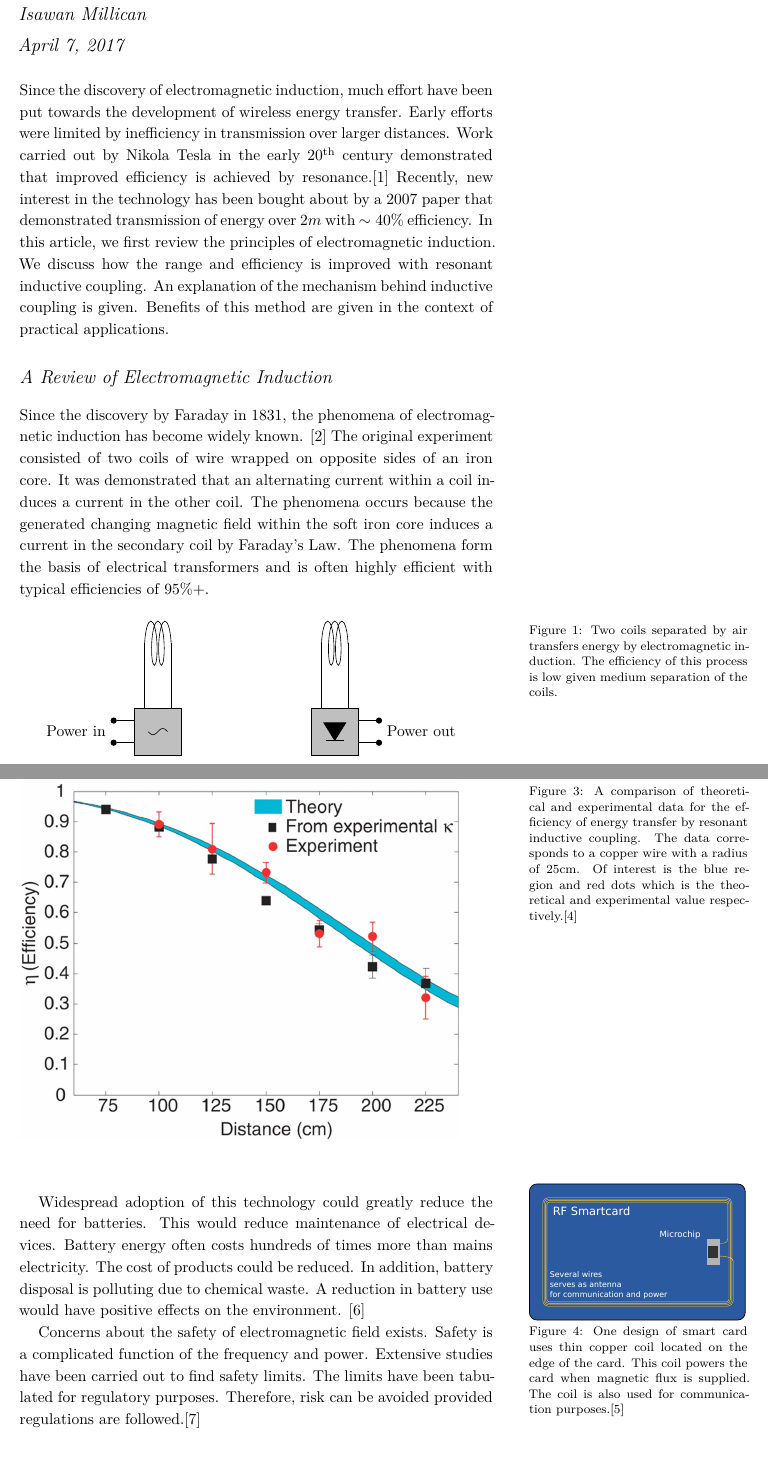
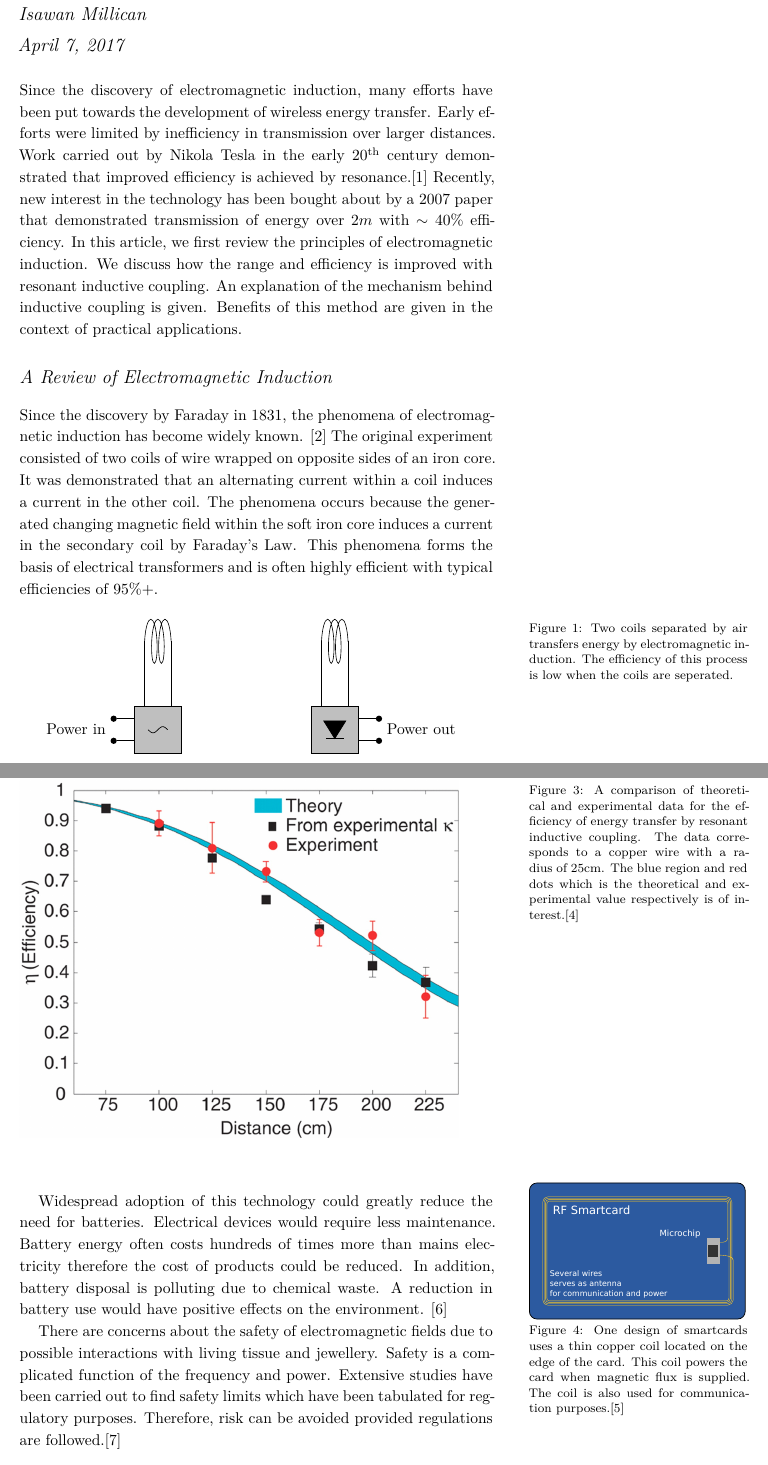
Before and after one commit to Isawan/Resonant-inductive-coupling, a LaTeX document (article/article.tex): two parts of pages 1 and 3 of 4, joined at a grey line, cut so that both start at the same text. Compiled offline with XeLaTeX.

Commit message:
Some rewordings. Article is complete

```diff
--- a/article/article.tex
+++ b/article/article.tex
@@ -30,7 +30,7 @@
 \maketitle
 
 Since the discovery of electromagnetic induction,
-much effort have been put towards the development of wireless energy transfer.
+many efforts have been put towards the development of wireless energy transfer.
 Early efforts were limited by inefficiency in transmission over larger distances.
 Work carried out by Nikola Tesla in the early 20\textsuperscript{th} century
 demonstrated that improved efficiency is achieved by resonance.\cite{tesla}
@@ -56,7 +56,7 @@ a current in the other coil.
 The phenomena occurs because the generated changing magnetic
 field within the soft iron core induces a current in the secondary coil by
 Faraday's Law.
-The phenomena form the basis of electrical transformers and
+This phenomena forms the basis of electrical transformers and
 is often highly efficient with typical efficiencies of $95\%+$.
 
 \begin{figure}
@@ -64,7 +64,7 @@ is often highly efficient with typical efficiencies of $95\%+$.
   \input{images/inductive_coupling.tikz}
   \caption{Two coils separated by air transfers energy by
   electromagnetic induction.
-  The efficiency of this process is low given medium separation of the coils.}
+  The efficiency of this process is low when the coils are seperated.}
 \end{figure}
 
 The phenomena also occurs for coils separated by air
@@ -127,8 +127,8 @@ This is in contrast to the expected $d^{-3}$ relationship in normal induction.
   \caption{A comparison of theoretical and experimental data for the efficiency
   of energy transfer by resonant inductive coupling.
   The data corresponds to a copper wire with a radius of 25cm.
-  Of interest is the blue region and red dots which is the theoretical
-  and experimental value respectively.\cite{StrongCouple}}
+  The blue region and red dots which is the theoretical
+  and experimental value respectively is of interest.\cite{StrongCouple}}
   \label{fig:efficiency}
 \end{figure}
 
@@ -146,25 +146,26 @@ may be imprecise.
 
 \begin{marginfigure}
   \includegraphics[scale=0.57]{images/smartcard.pdf}
-  \caption{One design of smart card uses thin copper coil located on the
+  \caption{One design of smartcards uses a thin copper coil located on the
   edge of the card.
   This coil powers the card when magnetic flux is supplied.
   The coil is also used for communication purposes.\cite{wikiRIC}}
 \end{marginfigure}
 
 Widespread adoption of this technology could greatly reduce the need for batteries.
-This would reduce maintenance of electrical devices.
+Electrical devices would require less maintenance.
 Battery energy often costs
-hundreds of times more than mains electricity.
-The cost of products could be reduced.
+hundreds of times more than mains electricity therefore
+the cost of products could be reduced.
 In addition, battery disposal is polluting due to chemical waste.
 A reduction in battery use would have positive effects on the environment.
 \cite{Batteries}
 
-Concerns about the safety of electromagnetic field exists.
+There are concerns about the safety of electromagnetic fields
+due to possible interactions with living tissue and jewellery.
 Safety is a complicated function of the frequency and power.
-Extensive studies have been carried out to find safety limits.
-The limits have been tabulated for regulatory purposes.
+Extensive studies have been carried out to find safety limits which
+have been tabulated for regulatory purposes.
 Therefore, risk can be avoided provided regulations are followed.\cite{IEEE}
 
 \section{Conclusion}
```
Also changed, not shown: article/article.tex (8 more changed lines).
